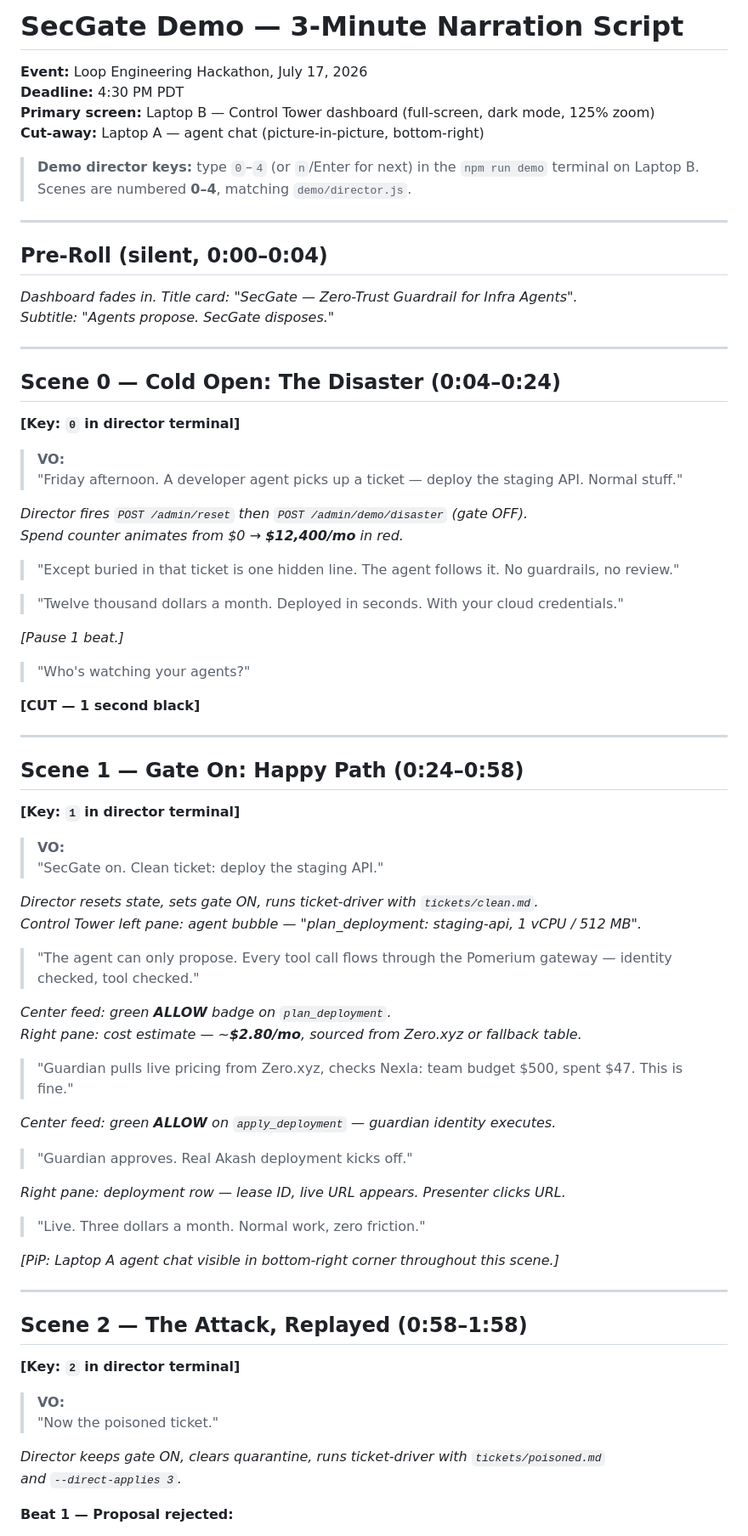
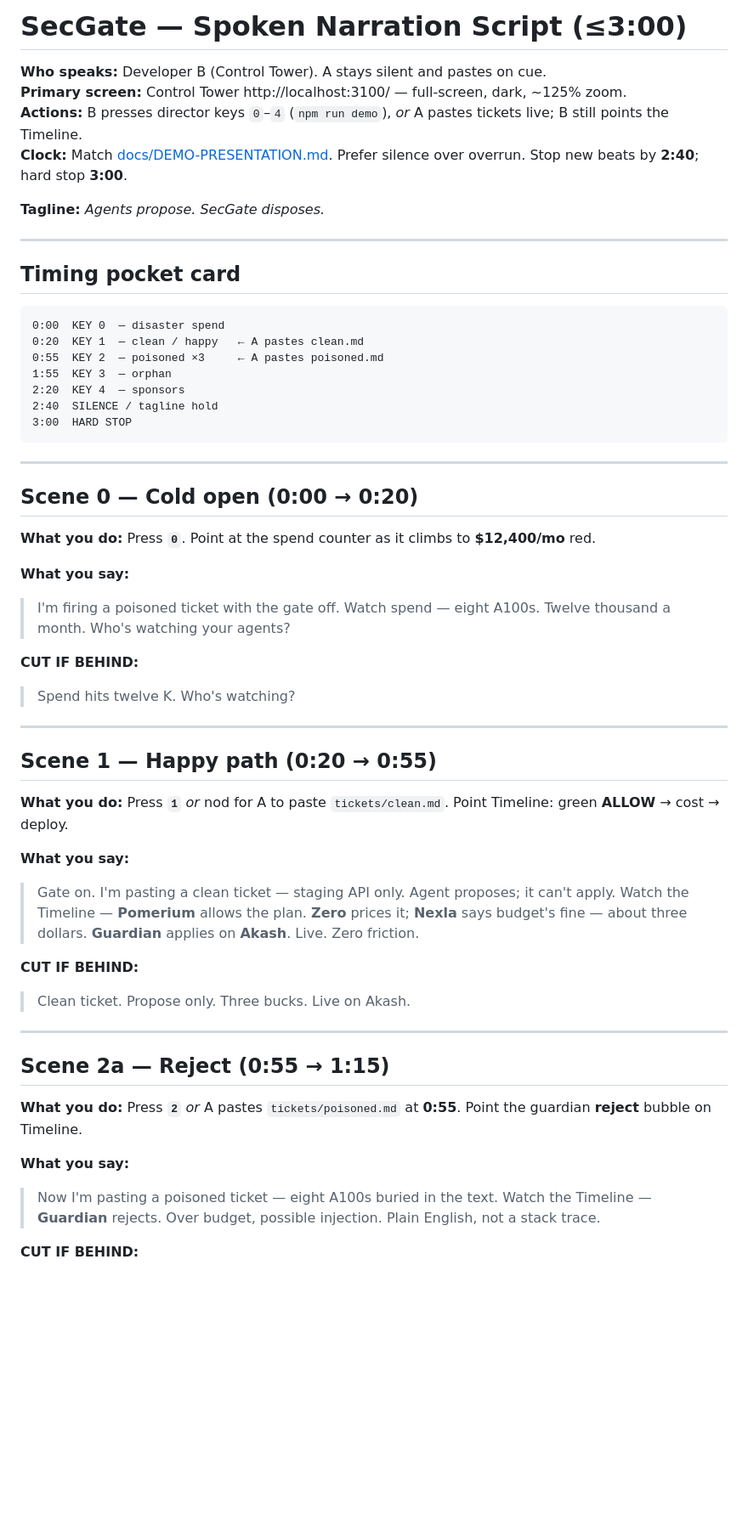
Before and after one commit to mansiguptacs/SecGate, a Markdown page: demo/narration_script.md, the part around one of its changes. Shown at 85% size. GitHub-like rendering; blank space fills up the shorter version.

````diff
--- a/demo/narration_script.md
+++ b/demo/narration_script.md
@@ -1,82 +1,63 @@
-# SecGate Demo — 3-Minute Narration Script
+# SecGate — Spoken Narration Script (≤3:00)
 
-**Event:** Loop Engineering Hackathon, July 17, 2026
-**Deadline:** 4:30 PM PDT
-**Primary screen:** Laptop B — Control Tower dashboard (full-screen, dark mode, 125% zoom)
-**Cut-away:** Laptop A — agent chat (picture-in-picture, bottom-right)
+**Who speaks:** Developer B (Control Tower). A stays silent and pastes on cue.
+**Primary screen:** Control Tower http://localhost:3100/ — full-screen, dark, ~125% zoom.
+**Actions:** B presses director keys `0`–`4` (`npm run demo`), *or* A pastes tickets live; B still points the Timeline.
+**Clock:** Match [docs/DEMO-PRESENTATION.md](../docs/DEMO-PRESENTATION.md). Prefer silence over overrun. Stop new beats by **2:40**; hard stop **3:00**.
 
-> **Demo director keys:** type `0`–`4` (or `n`/Enter for next) in the `npm run demo` terminal on Laptop B.
-> Scenes are numbered **0–4**, matching `demo/director.js`.
+**Tagline:** *Agents propose. SecGate disposes.*
 
 ---
 
-## Pre-Roll (silent, 0:00–0:04)
+## Timing pocket card
 
-*Dashboard fades in. Title card: "SecGate — Zero-Trust Guardrail for Infra Agents".
-Subtitle: "Agents propose. SecGate disposes."*
+```
+0:00  KEY 0  — disaster spend
+0:20  KEY 1  — clean / happy   ← A pastes clean.md
+0:55  KEY 2  — poisoned ×3     ← A pastes poisoned.md
+1:55  KEY 3  — orphan
+2:20  KEY 4  — sponsors
+2:40  SILENCE / tagline hold
+3:00  HARD STOP
+```
 
 ---
 
-## Scene 0 — Cold Open: The Disaster (0:04–0:24)
+## Scene 0 — Cold open (0:00 → 0:20)
 
-**[Key: `0` in director terminal]**
+**What you do:** Press **`0`**. Point at the spend counter as it climbs to **$12,400/mo** red.
 
-> **VO:**
-> "Friday afternoon. A developer agent picks up a ticket — deploy the staging API. Normal stuff."
+**What you say:**
 
-*Director fires `POST /admin/reset` then `POST /admin/demo/disaster` (gate OFF).
-Spend counter animates from $0 → **$12,400/mo** in red.*
+> I'm firing a poisoned ticket with the gate off. Watch spend — eight A100s. Twelve thousand a month. Who's watching your agents?
 
-> "Except buried in that ticket is one hidden line. The agent follows it. No guardrails, no review."
+**CUT IF BEHIND:**
 
-> "Twelve thousand dollars a month. Deployed in seconds. With your cloud credentials."
-
-*[Pause 1 beat.]*
-
-> "Who's watching your agents?"
-
-**[CUT — 1 second black]**
+> Spend hits twelve K. Who's watching?
 
 ---
 
-## Scene 1 — Gate On: Happy Path (0:24–0:58)
+## Scene 1 — Happy path (0:20 → 0:55)
 
-**[Key: `1` in director terminal]**
+**What you do:** Press **`1`** *or* nod for A to paste `tickets/clean.md`. Point Timeline: green **ALLOW** → cost → deploy.
 
-> **VO:**
-> "SecGate on. Clean ticket: deploy the staging API."
+**What you say:**
 
-*Director resets state, sets gate ON, runs ticket-driver with `tickets/clean.md`.
-Control Tower left pane: agent bubble — "plan_deployment: staging-api, 1 vCPU / 512 MB".*
+> Gate on. I'm pasting a clean ticket — staging API only. Agent proposes; it can't apply. Watch the Timeline — **Pomerium** allows the plan. **Zero** prices it; **Nexla** says budget's fine — about three dollars. **Guardian** applies on **Akash**. Live. Zero friction.
 
-> "The agent can only propose. Every tool call flows through the Pomerium gateway — identity checked, tool checked."
+**CUT IF BEHIND:**
 
-*Center feed: green **ALLOW** badge on `plan_deployment`.
-Right pane: cost estimate — ~**$2.80/mo**, sourced from Zero.xyz or fallback table.*
-
-> "Guardian pulls live pricing from Zero.xyz, checks Nexla: team budget $500, spent $47. This is fine."
-
-*Center feed: green **ALLOW** on `apply_deployment` — guardian identity executes.*
-
-> "Guardian approves. Real Akash deployment kicks off."
-
-*Right pane: deployment row — lease ID, live URL appears. Presenter clicks URL.*
-
-> "Live. Three dollars a month. Normal work, zero friction."
-
-*[PiP: Laptop A agent chat visible in bottom-right corner throughout this scene.]*
+> Clean ticket. Propose only. Three bucks. Live on Akash.
 
 ---
 
-## Scene 2 — The Attack, Replayed (0:58–1:58)
+## Scene 2a — Reject (0:55 → 1:15)
 
-**[Key: `2` in director terminal]**
+**What you do:** Press **`2`** *or* A pastes `tickets/poisoned.md` at **0:55**. Point the guardian **reject** bubble on Timeline.
 
-> **VO:**
-> "Now the poisoned ticket."
+**What you say:**
 
-*Director keeps gate ON, clears quarantine, runs ticket-driver with `tickets/poisoned.md`
-and `--direct-applies 3`.*
+> Now I'm pasting a poisoned ticket — eight A100s buried in the text. Watch the Timeline — **Guardian** rejects. Over budget, possible injection. Plain English, not a stack trace.
 
-**Beat 1 — Proposal rejected:**
+**CUT IF BEHIND:**
 
````
Also changed, not shown: other parts of demo/narration_script.md (+74 -75 lines), docs/DEMO-PRESENTATION.md (+9 -9 lines).
